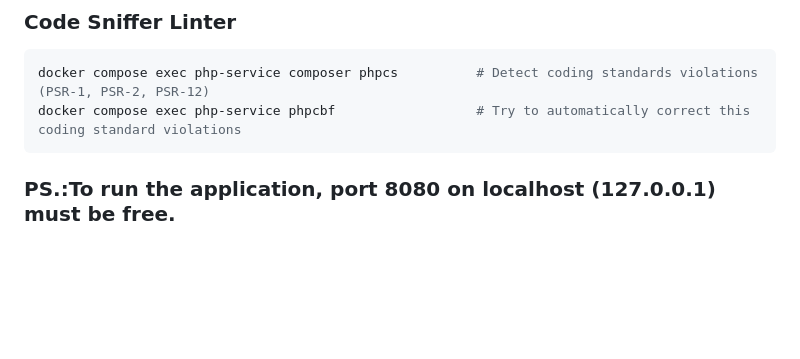
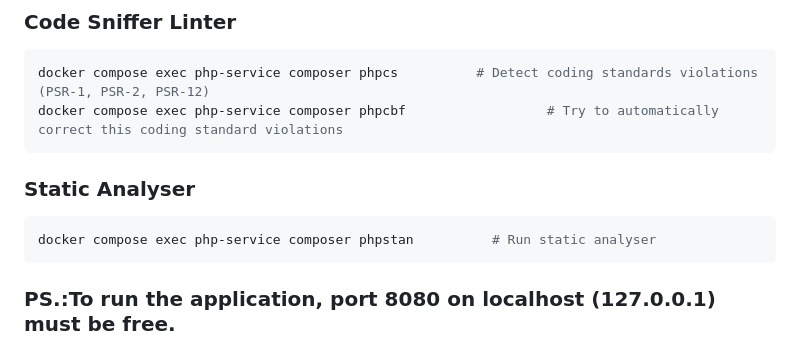
Before and after one commit to GilmarBrito/ExadsChallenge, a Markdown page: README.md, the part around the change. Rendered like a GitHub page; blank space fills up the shorter version.

Commit message:
[EXD-030] - Update Readme

````diff
--- a/README.md
+++ b/README.md
@@ -121,7 +121,13 @@ docker compose run composer coverage-report        # See the report in tests/cov
 
 ```BASH
 docker compose exec php-service composer phpcs          # Detect coding standards violations (PSR-1, PSR-2, PSR-12)
-docker compose exec php-service phpcbf                  # Try to automatically correct this coding standard violations
+docker compose exec php-service composer phpcbf                  # Try to automatically correct this coding standard violations
+```
+
+### Static Analyser
+
+```BASH
+docker compose exec php-service composer phpstan          # Run static analyser
 ```
 
 ### PS.:To run the application, port 8080 on localhost (127.0.0.1) must be free.
````
